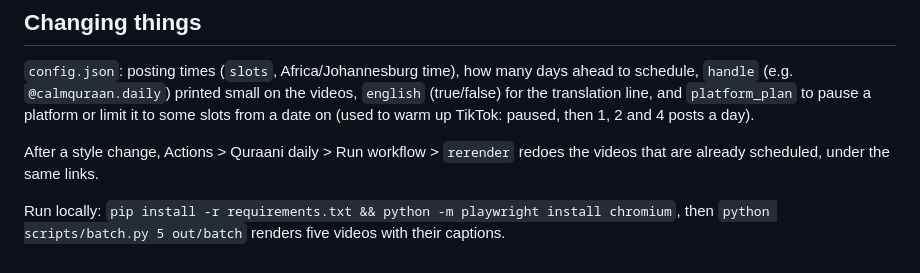
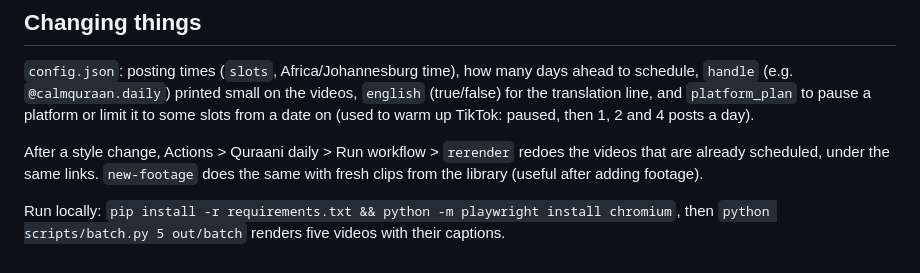
Before and after one commit to ahmad1876/quraani, a Markdown page: README.md, the part around the change. Drawn GitHub-style.

Commit message:
README: new-footage mode

```diff
--- a/README.md
+++ b/README.md
@@ -27,6 +27,6 @@ Total cost: R0. GitHub Actions, GitHub Pages, Buffer Free (3 channels, 10 queued
 
 `config.json`: posting times (`slots`, Africa/Johannesburg time), how many days ahead to schedule, `handle` (e.g. `@calmquraan.daily`) printed small on the videos, `english` (true/false) for the translation line, and `platform_plan` to pause a platform or limit it to some slots from a date on (used to warm up TikTok: paused, then 1, 2 and 4 posts a day).
 
-After a style change, Actions > Quraani daily > Run workflow > `rerender` redoes the videos that are already scheduled, under the same links.
+After a style change, Actions > Quraani daily > Run workflow > `rerender` redoes the videos that are already scheduled, under the same links. `new-footage` does the same with fresh clips from the library (useful after adding footage).
 
 Run locally: `pip install -r requirements.txt && python -m playwright install chromium`, then `python scripts/batch.py 5 out/batch` renders five videos with their captions.
```
